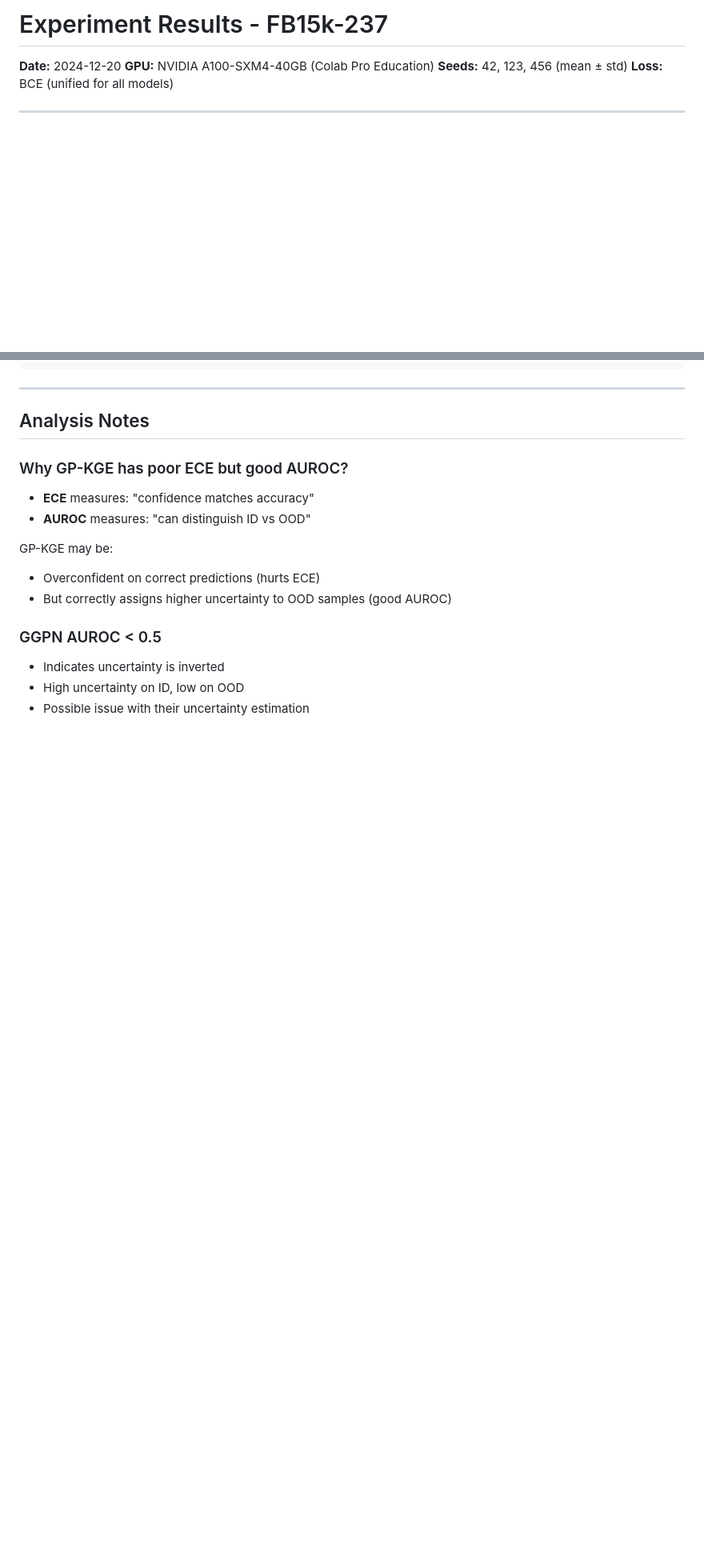
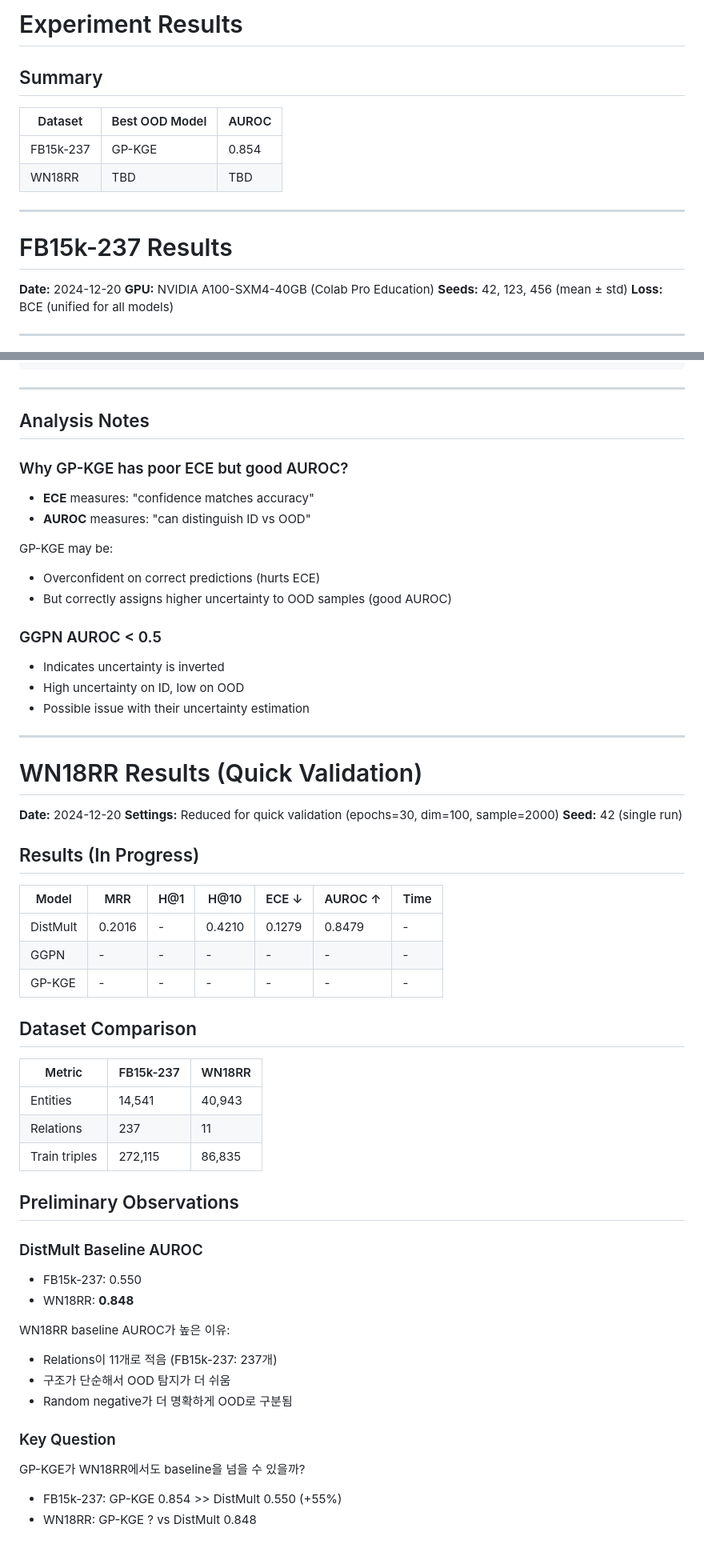
Before and after one commit to ChorokLeeDev/kg-bayesian-prior, a Markdown page: docs/results_template.md, 2 parts joined by grey strips. Shown at 80% size. Rendered like a GitHub page; blank space fills up the shorter version.

Commit message:
Add WN18RR preliminary results section
- DistMult WN18RR: MRR=0.2016, H@10=0.4210, AUROC=0.8479
- Document baseline AUROC difference (FB15k-237: 0.550 vs WN18RR: 0.848)
- GGPN and GP-KGE results pending

🤖 Generated with [Claude Code](https://claude.com/claude-code)

Co-Authored-By: Claude Opus 4.5 <noreply@anthropic.com>

```diff
--- a/docs/results_template.md
+++ b/docs/results_template.md
@@ -1,4 +1,15 @@
-# Experiment Results - FB15k-237
+# Experiment Results
+
+## Summary
+
+| Dataset | Best OOD Model | AUROC |
+|---------|----------------|-------|
+| FB15k-237 | GP-KGE | 0.854 |
+| WN18RR | TBD | TBD |
+
+---
+
+# FB15k-237 Results
 
 **Date:** 2024-12-20
 **GPU:** NVIDIA A100-SXM4-40GB (Colab Pro Education)
@@ -106,3 +117,43 @@ GP-KGE may be:
 - Indicates uncertainty is inverted
 - High uncertainty on ID, low on OOD
 - Possible issue with their uncertainty estimation
+
+---
+
+# WN18RR Results (Quick Validation)
+
+**Date:** 2024-12-20
+**Settings:** Reduced for quick validation (epochs=30, dim=100, sample=2000)
+**Seed:** 42 (single run)
+
+## Results (In Progress)
+
+| Model | MRR | H@1 | H@10 | ECE ↓ | AUROC ↑ | Time |
+|-------|-----|-----|------|-------|---------|------|
+| DistMult | 0.2016 | - | 0.4210 | 0.1279 | 0.8479 | - |
+| GGPN | - | - | - | - | - | - |
+| GP-KGE | - | - | - | - | - | - |
+
+## Dataset Comparison
+
+| Metric | FB15k-237 | WN18RR |
+|--------|-----------|--------|
+| Entities | 14,541 | 40,943 |
+| Relations | 237 | 11 |
+| Train triples | 272,115 | 86,835 |
+
+## Preliminary Observations
+
+### DistMult Baseline AUROC
+- FB15k-237: 0.550
+- WN18RR: **0.848**
+
+WN18RR baseline AUROC가 높은 이유:
+- Relations이 11개로 적음 (FB15k-237: 237개)
+- 구조가 단순해서 OOD 탐지가 더 쉬움
+- Random negative가 더 명확하게 OOD로 구분됨
+
+### Key Question
+GP-KGE가 WN18RR에서도 baseline을 넘을 수 있을까?
+- FB15k-237: GP-KGE 0.854 >> DistMult 0.550 (+55%)
+- WN18RR: GP-KGE ? vs DistMult 0.848
```
